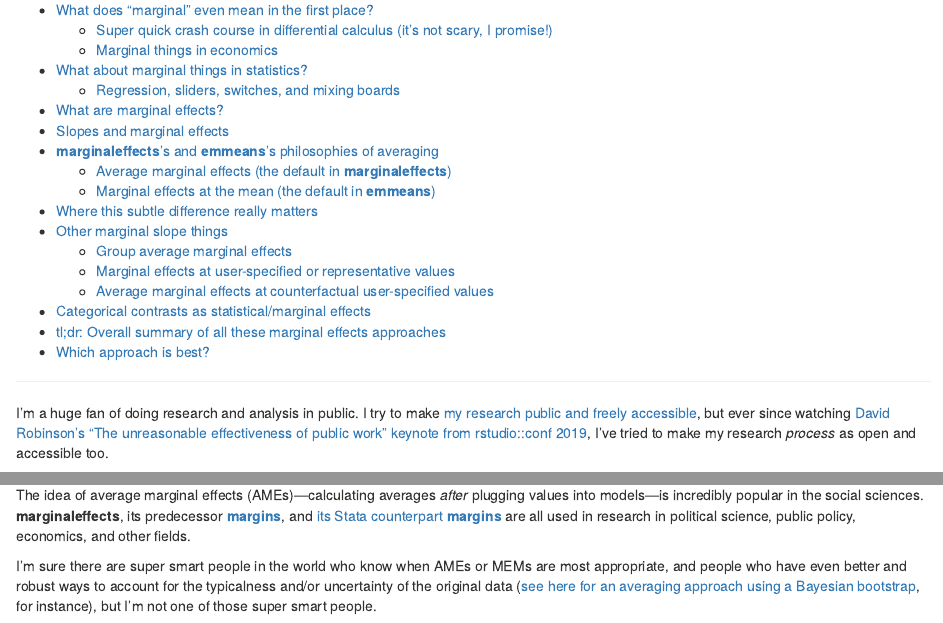
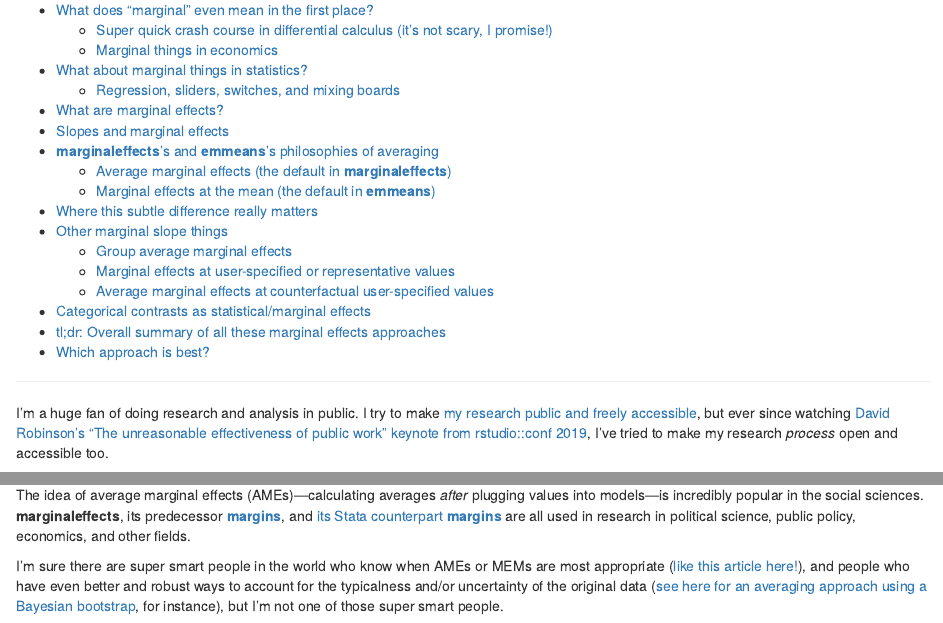
Before and after one commit to andrewheiss/ath-hugo, an R Markdown document (content/blog/2022-05-20_marginalia/index.Rmarkdown): the page in a window 1100 px wide, from 280 px down, and a second part further down, joined at a grey line. Rendered offline with R 4.5, knitr and Pandoc, with nearby package versions; some code elsewhere in the file could not run offline.

Commit message:
Add link to AJPS article on AMEs

````diff
--- a/content/blog/2022-05-20_marginalia/index.Rmarkdown
+++ b/content/blog/2022-05-20_marginalia/index.Rmarkdown
@@ -59,7 +59,7 @@ options(digits = 3, width = 300)
 
 ---
 
-I'm a huge fan of doing research and analysis in public. I try to make [my research public and freely accessible](https://www.andrewheiss.com/research/), but ever since watching [David Robinson's "The unreasonable effectiveness of public work" keynote from rstudio::conf 2019](https://www.rstudio.com/resources/rstudioconf-2019/the-unreasonable-effectiveness-of-public-work/), I've tried to make my research *process* as open and accessible too.
+I'm a huge fan of doing research and analysis in public. I try to make [my research public and freely accessible](https://www.andrewheiss.com/research/), but ever since watching [David Robinson's "The unreasonable effectiveness of public work" keynote from rstudio::conf 2019](https://www.rstudio.com/resources/rstudioconf-2019/the-unreasonable-effectiveness-of-public-work/), I've tried to make my research *process* open and accessible too.
 
 According to David, researchers typically view their work like this:
 
@@ -1666,7 +1666,7 @@ Both kinds of averaging approaches are pretty widespread. The [**tidymodels** ec
 
 The idea of average marginal effects (AMEs)—calculating averages *after* plugging values into models—is incredibly popular in the social sciences. **marginaleffects**, its predecessor [**margins**](https://github.com/leeper/margins), and [its Stata counterpart **margins**](https://www.stata.com/features/overview/marginal-analysis/) are all used in research in political science, public policy, economics, and other fields.
 
-I'm sure there are super smart people in the world who know when AMEs or MEMs are most appropriate, and people who have even better and robust ways to account for the typicalness and/or uncertainty of the original data ([see here for an averaging approach using a Bayesian bootstrap](https://arelbundock.com/bayesian_bootstrap.html), for instance), but I'm not one of those super smart people.
+I'm sure there are super smart people in the world who know when AMEs or MEMs are most appropriate ([like this article here!](https://doi.org/10.1111/j.1540-5907.2012.00602.x)), and people who have even better and robust ways to account for the typicalness and/or uncertainty of the original data ([see here for an averaging approach using a Bayesian bootstrap](https://arelbundock.com/bayesian_bootstrap.html), for instance), but I'm not one of those super smart people.
 
 ```{comment}
 - <https://data.library.virginia.edu/a-beginners-guide-to-marginal-effects/>
````
Also changed, not shown: content/blog/2022-05-20_marginalia/index.Rmarkdown (2 more changed lines), 1 other file.
